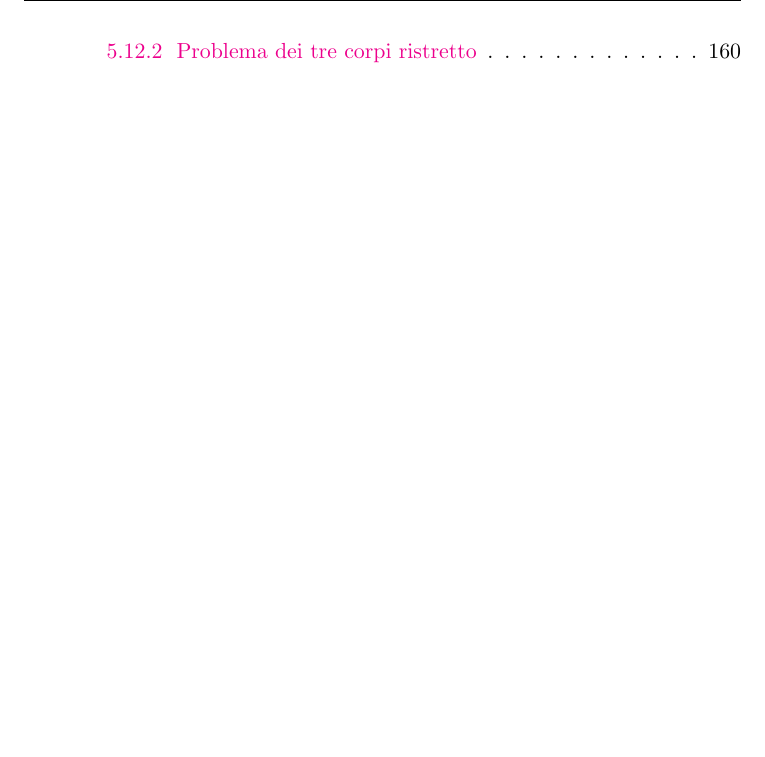
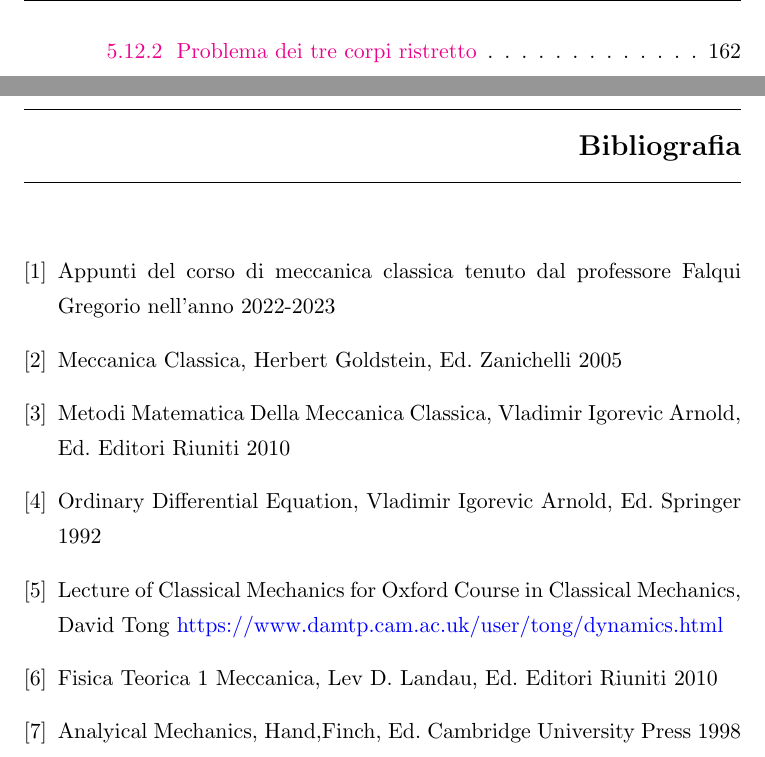
Before and after one commit to Murphy900/Clasical-Mechanics-Notes, a LaTeX book (Classical_Mechanics_Notes/main.tex): part of page 7 of 164 before the commit and two parts of pages 7 and 9 of 166 after it, the two joined at a grey line, cut so that both start at the same text, the shorter picture padded with empty space. Compiled offline with pdfLaTeX.

Commit message:
Added the bibliography section

```diff
--- a/Classical_Mechanics_Notes/main.tex
+++ b/Classical_Mechanics_Notes/main.tex
@@ -63,6 +63,15 @@
 \begin{document}
 \includepdf[pages = 1,fitpaper]{copertina.pdf}
 \tableofcontents
+\begin{thebibliography}{6}
+\bibitem{Appunti} 	Appunti del corso di meccanica classica tenuto dal professore Falqui Gregorio nell'anno 2022-2023
+\bibitem{goldstein:mechanics} Meccanica Classica, Herbert Goldstein, Ed. Zanichelli 2005
+\bibitem{Arn} Metodi Matematica Della Meccanica Classica, Vladimir Igorevic Arnold, Ed. Editori Riuniti 2010
+\bibitem{arnold} Ordinary Differential Equation,  Vladimir Igorevic Arnold, Ed. Springer 1992
+\bibitem{Tong} Lecture of Classical Mechanics for Oxford Course in Classical Mechanics, David Tong \url{https://www.damtp.cam.ac.uk/user/tong/dynamics.html}
+\bibitem{Landau} Fisica Teorica 1 Meccanica, Lev D. Landau, Ed. Editori Riuniti 2010
+\bibitem{finch} Analyical Mechanics, Hand,Finch, Ed. Cambridge University Press 1998
+\end{thebibliography}
 
 \input{Capitolo1-Leggi_di_Newton}
 \include{Capitolo2-Sistemi_Dinamici}
```
Also changed, not shown: Classical_Mechanics_Notes/images/biforcazione.svg (renamed from Classical_Mechanics_Notes/biforcazione.svg), Classical_Mechanics_Notes/images/instable.svg (renamed from Classical_Mechanics_Notes/instable.svg), Classical_Mechanics_Notes/images/lotka.svg (added), Classical_Mechanics_Notes/images/lyap.svg (renamed from Classical_Mechanics_Notes/lyap.svg), Classical_Mechanics_Notes/images/time_orbit.svg (renamed from Classical_Mechanics_Notes/time_orbit.svg), Classical_Mechanics_Notes/main.tex (3 more changed lines), 2 other files.
